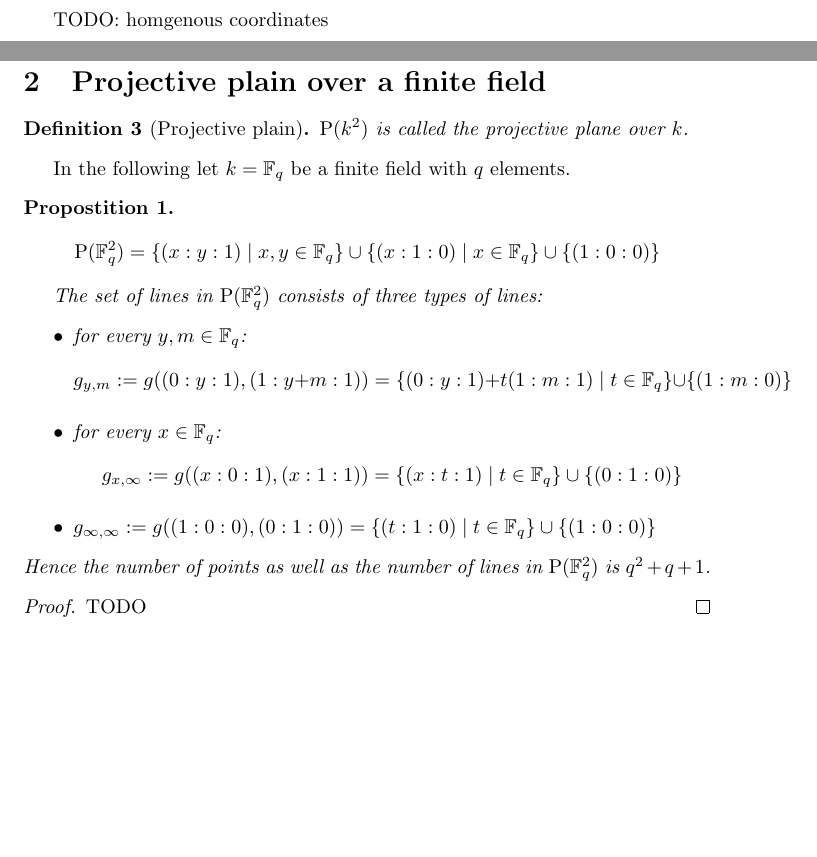
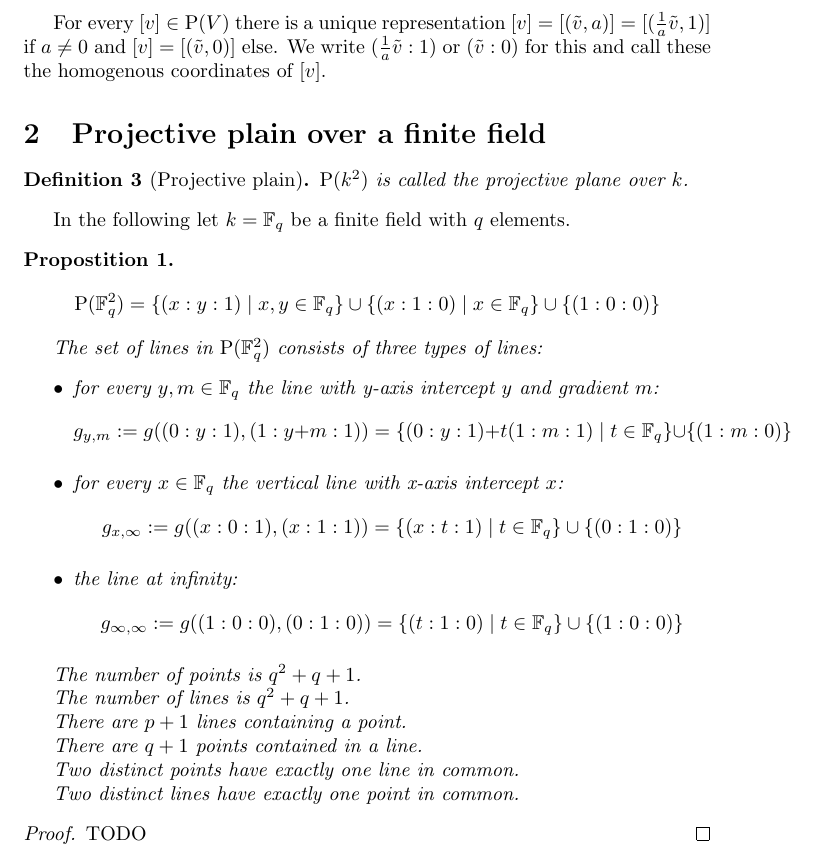
Before and after one commit to jlieberherr/math, a LaTeX document (projective_plane_over_finite_field/projective_plane_over_a_finite_field.tex): two parts of pages 1 and 2 of 2 before the commit and part of page 2 of 2 after it, the two joined at a grey line, cut at the place of the change, the shorter picture padded with empty space. Compiled offline with pdfLaTeX.

Commit message:
projective_plane_over_a_finite_field

```diff
--- a/projective_plane_over_finite_field/projective_plane_over_a_finite_field.tex
+++ b/projective_plane_over_finite_field/projective_plane_over_a_finite_field.tex
@@ -42,7 +42,9 @@
 
 		If $\lambda \neq \mu$ the matter is a bit technical. We only show "$\subseteq$", the other direction is similar: let $[z]=[v+t(w-v)]\in g([v], [w])$. With $a:=\frac{\lambda \mu}{\mu-\mu t+\lambda t}$ and $t':=\frac{\lambda t}{\mu-\mu t + \lambda t}$ we find for $\mu-\mu t + \lambda t\neq 0$ with a short calculation $a z = v'+t'(w'-v')$ and hence $[z]\in g([v'], [w'])$. If $\mu-\mu t + \lambda = 0$ we have $[z]=[v+\frac{\mu}{\mu-\lambda}(w-v)]=[\frac{1}{\mu - \lambda}(\mu w - \lambda v)]=[w'-v']\in g([v'], [w'])$
 	\end{proof}
-	TODO: homgenous coordinates
+
+	For every $[v]\in \operatorname{P}(V)$ there is a unique representation $[v]=[(\tilde{v}, a)]=[(\frac{1}{a}\tilde{v},1)]$ if $a\neq 0$ and $[v]=[(\tilde{v}, 0)]$ else. We write $(\frac{1}{a}\tilde{v}:1)$ or $(\tilde{v}:0)$ for this and call these the homogenous coordinates of $[v]$.
+
 	\section{Projective plain over a finite field}
 	\begin{definition}[Projective plain]
 		$\operatorname{P}(k^2)$ is called the projective plane over $k$.
@@ -54,11 +56,23 @@
 
 		The set of lines in $\operatorname{P}(\mathbb{F}_q^2)$ consists of three types of lines:
 		\begin{itemize}
-			\item for every $y,m\in \mathbb{F}_q$: $$g_{y,m}:=g((0:y:1), (1:y+m:1))=\{(0:y:1)+ t(1:m:1)\mid t\in \mathbb{F}_q\}\cup \{(1:m:0)\}$$
-			\item for every $x\in \mathbb{F}_q$: $$g_{x,\infty}:=g((x:0:1),(x:1:1))=\{(x:t:1)\mid t\in \mathbb{F}_q\}\cup \{(0:1:0)\}$$
-			\item $g_{\infty, \infty}:=g((1:0:0),(0:1:0))=\{(t:1:0)\mid t\in \mathbb{F}_q\}\cup \{(1:0:0)\}$
+			\item for every $y,m\in \mathbb{F}_q$ the line with y-axis intercept $y$ and gradient $m$: $$g_{y,m}:=g((0:y:1), (1:y+m:1))=\{(0:y:1)+ t(1:m:1)\mid t\in \mathbb{F}_q\}\cup \{(1:m:0)\}$$
+			\item for every $x\in \mathbb{F}_q$ the vertical line with x-axis intercept $x$: $$g_{x,\infty}:=g((x:0:1),(x:1:1))=\{(x:t:1)\mid t\in \mathbb{F}_q\}\cup \{(0:1:0)\}$$
+			\item the line at infinity:
+			$$g_{\infty, \infty}:=g((1:0:0),(0:1:0))=\{(t:1:0)\mid t\in \mathbb{F}_q\}\cup \{(1:0:0)\}$$
 		\end{itemize}
-		Hence the number of points as well as the number of lines in $\operatorname{P}(\mathbb{F}_q^2)$ is $q^2 +q+1$.
+
+		The number of points is $q^2 +q+1$.
+
+		The number of lines is $q^2 +q+1$.
+
+		There are $p+1$ lines containing a point.
+
+		There are $q + 1$ points contained in a line.
+
+		Two distinct points have exactly one line in common.
+
+		Two distinct lines have exactly one point in common.
 	\end{propostition}
 	\begin{proof}
 		TODO
```
Also changed, not shown: projective_plane_over_finite_field/projective_plane_over_a_finite_field.pdf.
